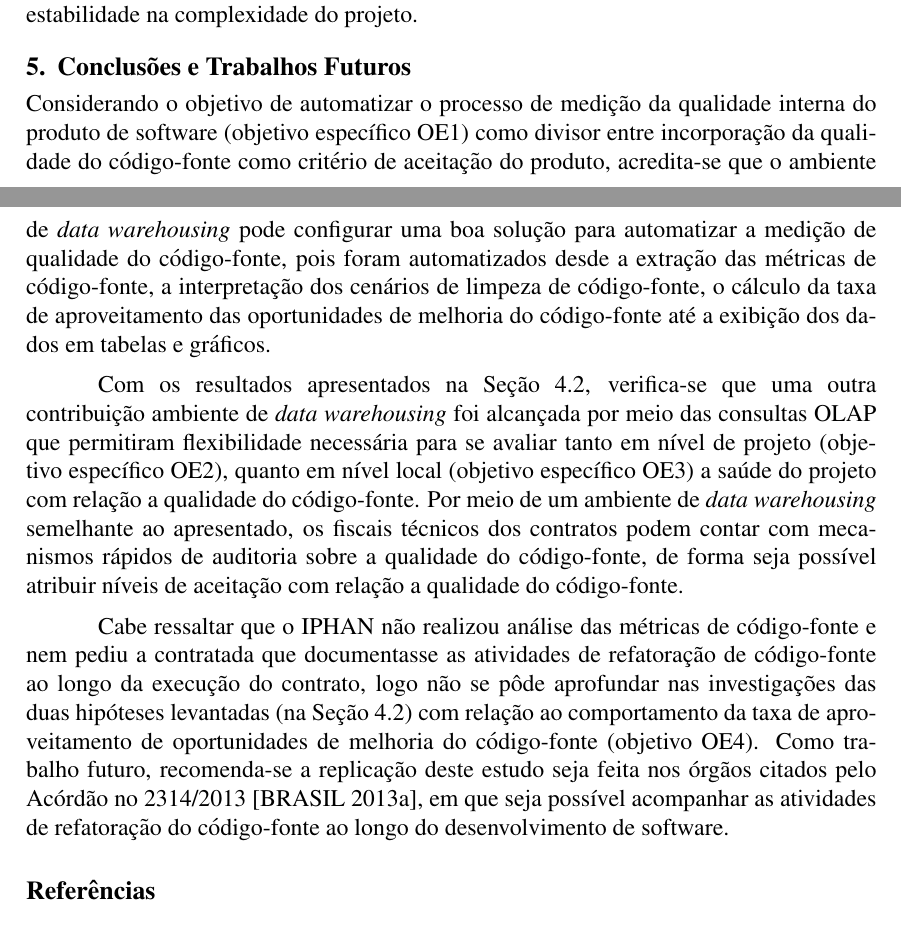
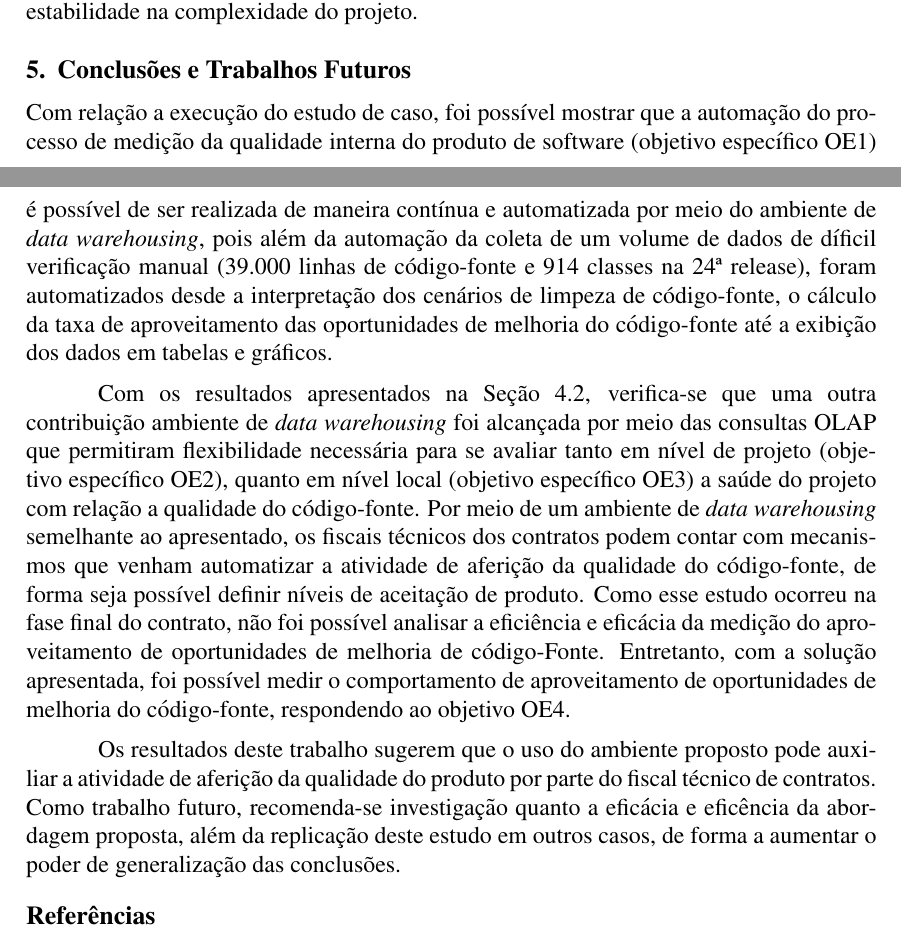
Before and after one commit to gbaufake/ArtigoWBMA, a LaTeX document (wbma.tex, which reads 5-conclusao.tex): two parts of pages 9 and 10 of 12, joined at a grey line, cut so that both start at the same text. Compiled offline with pdfLaTeX.

Commit message:
Conclusao da Submissao

```diff
--- a/5-conclusao.tex
+++ b/5-conclusao.tex
@@ -1,7 +1,9 @@
 \section{Conclusões e Trabalhos Futuros}
 
-Considerando o objetivo de automatizar o processo de medição da qualidade interna do produto de software (objetivo específico OE1) como divisor entre incorporação da qualidade do código-fonte como critério de aceitação do produto, acredita-se que o ambiente de \textit{data warehousing} pode configurar uma boa solução para automatizar a medição de qualidade do código-fonte, pois foram automatizados desde a extração das métricas de código-fonte, a interpretação dos cenários de limpeza de código-fonte, o cálculo da taxa de aproveitamento das oportunidades de melhoria do código-fonte até a exibição dos dados em tabelas e gráficos.
 
-Com os resultados apresentados na Seção \ref{sec:resultados}, verifica-se que uma outra contribuição ambiente de \textit{data warehousing} foi alcançada por meio das consultas OLAP que permitiram flexibilidade necessária para se avaliar tanto em nível de projeto (objetivo específico OE2), quanto em nível local (objetivo específico OE3) a saúde do projeto com relação a qualidade do código-fonte. Por meio de um ambiente de \textit{data warehousing} semelhante ao apresentado, os fiscais técnicos dos contratos podem contar com mecanismos rápidos de auditoria sobre a qualidade do código-fonte, de forma seja possível atribuir níveis de aceitação com relação a qualidade do código-fonte.
+Com relação a execução do estudo de caso, foi possível mostrar que a automação do processo de medição da qualidade interna do produto de software (objetivo específico OE1)  é possível de ser realizada de maneira contínua e automatizada por meio do ambiente de \textit{data warehousing}, pois além da automação da coleta de um volume de dados de díficil verificação manual (39.000 linhas de código-fonte e 914 classes na 24ª release), foram automatizados desde a interpretação dos cenários de limpeza de código-fonte, o cálculo da taxa de aproveitamento das oportunidades de melhoria do código-fonte até a exibição dos dados em tabelas e gráficos.
 
-Cabe ressaltar que o IPHAN não realizou análise das métricas de código-fonte e nem pediu a contratada que documentasse as atividades de refatoração de código-fonte ao longo da execução do contrato, logo não se pôde aprofundar nas investigações das duas hipóteses levantadas (na Seção \ref{sec:resultados}) com relação ao comportamento da taxa de aproveitamento de oportunidades de melhoria do código-fonte (objetivo OE4). Como trabalho futuro, recomenda-se a replicação deste estudo seja feita nos órgãos citados pelo Acórdão no 2314/2013 \cite{TCU:2013}, em que seja possível acompanhar as atividades de refatoração do código-fonte ao longo do desenvolvimento de software.
+Com os resultados apresentados na Seção \ref{sec:resultados}, verifica-se que uma outra contribuição ambiente de \textit{data warehousing} foi alcançada por meio das consultas OLAP que permitiram flexibilidade necessária para se avaliar tanto em nível de projeto (objetivo específico OE2), quanto em nível local (objetivo específico OE3) a saúde do projeto com relação a qualidade do código-fonte. Por meio de um ambiente de \textit{data warehousing} semelhante ao apresentado, os fiscais técnicos dos contratos podem contar com mecanismos que venham automatizar a atividade de aferição da qualidade do código-fonte, de forma seja possível definir níveis de aceitação de produto.
+Como esse estudo ocorreu na fase final do contrato, não foi possível analisar a eficiência e eficácia da medição do aproveitamento de oportunidades de melhoria de código-Fonte. Entretanto, com a solução apresentada, foi possível medir o comportamento de aproveitamento de oportunidades de melhoria do código-fonte, respondendo ao objetivo OE4.
+
+Os resultados deste trabalho sugerem que o uso do ambiente proposto pode auxiliar a atividade de aferição da qualidade do produto por parte do fiscal técnico de contratos. Como trabalho futuro, recomenda-se investigação quanto a eficácia e eficência da abordagem proposta, além da replicação deste estudo em outros casos, de forma a aumentar o poder de generalização das conclusões.
--- a/wbma.tex
+++ b/wbma.tex
@@ -22,9 +22,9 @@
 
 \title{Aferição da Qualidade do Código-Fonte com apoio de um ambiente de \textit{Data Warehousing} na gestão de contrato ágil: um estudo de caso em uma autarquia da Administração Pública
 Federal}
-\author{Guilherme Baufaker Rêgo$^1$, Aline Gonçalves do Santos$^1$, Hilmer Neri$^1$}
+\author{Hilmer Neri$^1$, Guilherme Baufaker Rêgo$^1$, Aline Gonçalves do Santos$^1$}
 \address{Faculdade UnB Gama -- Universidade de Brasília
-\email{gbre.111@gmail.com, alinegsantoss@gmail.com, hilmer@unb.br}
+\email{hilmer@unb.br, gbre.111@gmail.com, alinegsantoss@gmail.com}
 }
 
 \begin{document}
```
Also changed, not shown: 1-introducao.tex (+2 -2 lines), 3 other files.
